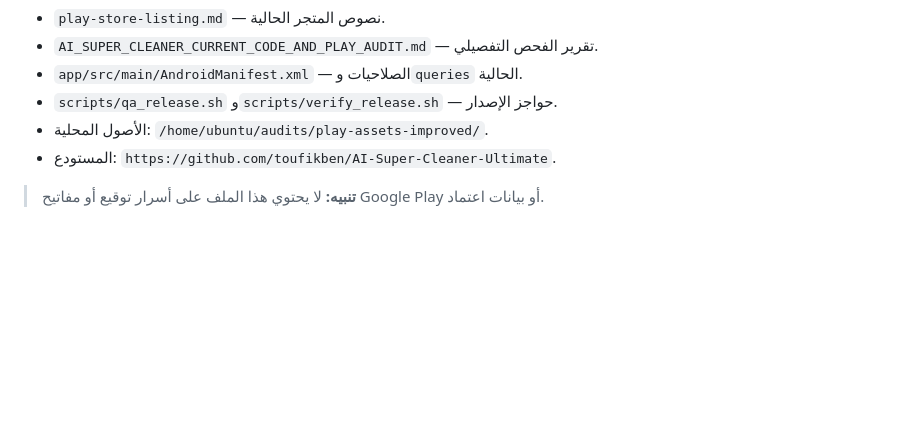
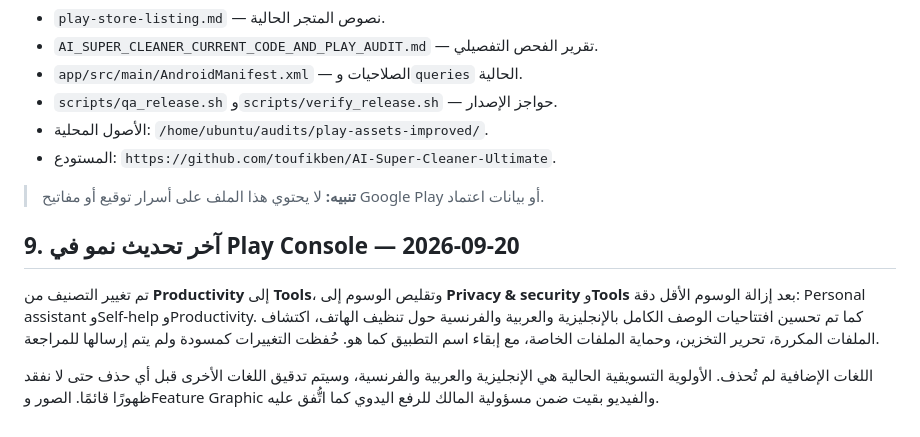
Before and after one commit to toufikben/AI-Super-Cleaner-Ultimate, a Markdown page: ROADMAP.md, the part around the change. GitHub-like rendering; blank space fills up the shorter version.

Commit message:
docs: record Play growth metadata actions

```diff
--- a/ROADMAP.md
+++ b/ROADMAP.md
@@ -107,3 +107,10 @@
 - المستودع: `https://github.com/toufikben/AI-Super-Cleaner-Ultimate`.
 
 > **تنبيه:** لا يحتوي هذا الملف على أسرار توقيع أو مفاتيح Google Play أو بيانات اعتماد.
+
+
+## 9. آخر تحديث نمو في Play Console — 2026-09-20
+
+تم تغيير التصنيف من **Productivity** إلى **Tools**، وتقليص الوسوم إلى **Privacy & security** و**Tools** بعد إزالة الوسوم الأقل دقة: Personal assistant وSelf-help وProductivity. كما تم تحسين افتتاحيات الوصف الكامل بالإنجليزية والعربية والفرنسية حول تنظيف الهاتف، اكتشاف الملفات المكررة، تحرير التخزين، وحماية الملفات الخاصة، مع إبقاء اسم التطبيق كما هو. حُفظت التغييرات كمسودة ولم يتم إرسالها للمراجعة.
+
+اللغات الإضافية لم تُحذف. الأولوية التسويقية الحالية هي الإنجليزية والعربية والفرنسية، وسيتم تدقيق اللغات الأخرى قبل أي حذف حتى لا نفقد ظهورًا قائمًا. الصور وFeature Graphic والفيديو بقيت ضمن مسؤولية المالك للرفع اليدوي كما اتُّفق عليه.
```
Also changed, not shown: PLAY_GROWTH_ACTIONS_2026-09-20.md (added, +24 -0 lines).
